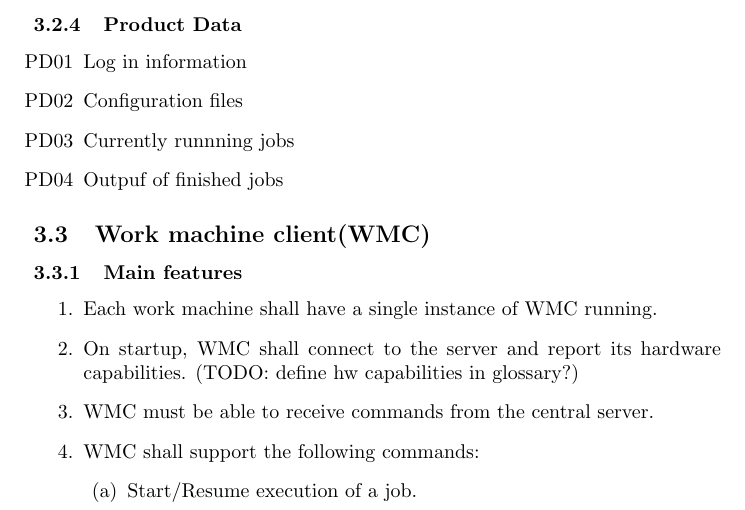
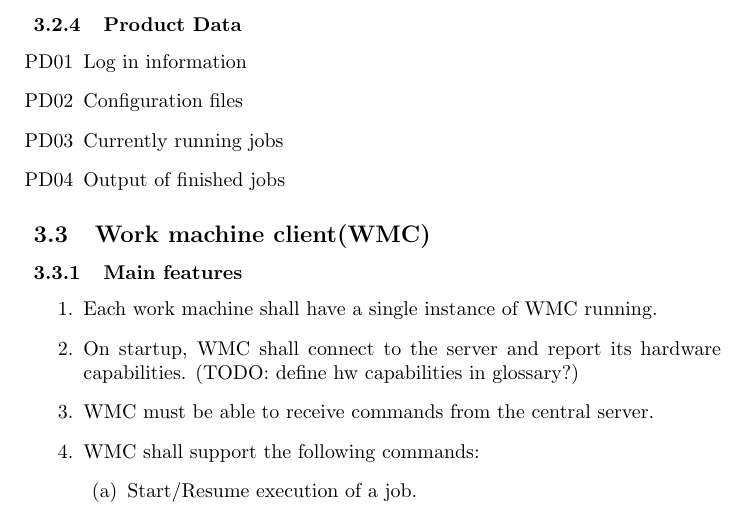
Before and after one commit to DistributedTaskScheduling/documentation, a LaTeX document (requirements/main.tex, which reads requirements/system/user-client.tex): part of page 3 of 4, cut so that both start at the same text. Compiled offline with pdfLaTeX.

Commit message:
fixed "output" and "running"

```diff
--- a/requirements/system/user-client.tex
+++ b/requirements/system/user-client.tex
@@ -36,8 +36,8 @@
   \begin{itemize}
     \item [PD01] Log in information
     \item [PD02] Configuration files
-    \item [PD03] Currently runnning jobs
-    \item [PD04] Outpuf of finished jobs
+    \item [PD03] Currently running jobs
+    \item [PD04] Output of finished jobs
  \end{itemize}
 %\begin{enumerate}
 % \item UCs must be accessible through a CLI.
```
